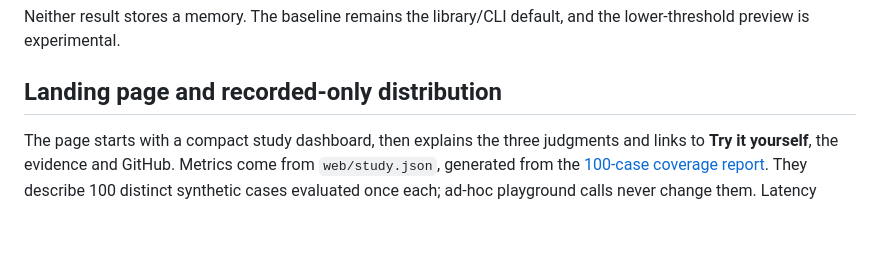
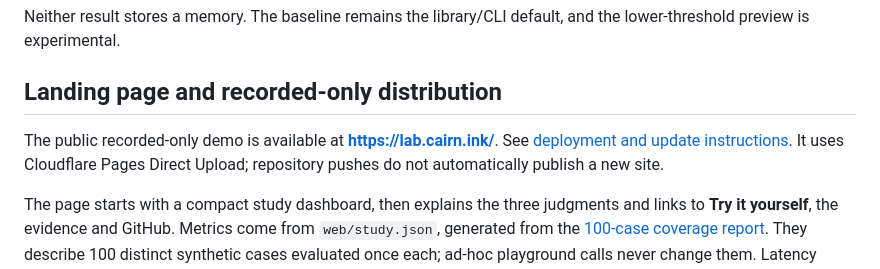
Before and after one commit to Cairn-ink/cairn-jev-lab, a Markdown page: docs/playground.md, the part around the change. Drawn GitHub-style; blank space fills up the shorter version.

```diff
--- a/docs/playground.md
+++ b/docs/playground.md
@@ -33,6 +33,8 @@ Neither result stores a memory. The baseline remains the library/CLI default, an
 
 ## Landing page and recorded-only distribution
 
+The public recorded-only demo is available at **https://lab.cairn.ink/**. See [deployment and update instructions](deployment.md). It uses Cloudflare Pages Direct Upload; repository pushes do not automatically publish a new site.
+
 The page starts with a compact study dashboard, then explains the three judgments and links to **Try it yourself**, the evidence and GitHub. Metrics come from `web/study.json`, generated from the [100-case coverage report](../evidence/coverage-en-v1/README.md). They describe 100 distinct synthetic cases evaluated once each; ad-hoc playground calls never change them. Latency includes network time. Labels were AI-authored and have not received independent human review. The previous 20-case, three-pass study remains separately published; its scores are not pooled with the new study.
 
 Rebuild published display data with `node scripts/build-study.mjs` (no API use). To repeat the 100-case suite with your own key, run `node --env-file=.env scripts/coverage.mjs --live` (up to 100 calls). A separate `node --env-file=.env scripts/repeat.mjs --live` makes up to 40 additional calls for the earlier repeatability protocol. Both write new ignored reports; neither overwrites published evidence. The four playground examples remain explicitly labeled original recorded cases, not samples from the new headline study.
```
Also changed, not shown: README.md (+13 -3 lines), docs/deployment.md (added, +27 -0 lines), docs/launch-copy.md (added, +33 -0 lines), evidence/boundary-review-v1/README.md (+1 -1 lines), docs/media/recorded-demo.gif (added), 2 other files.
